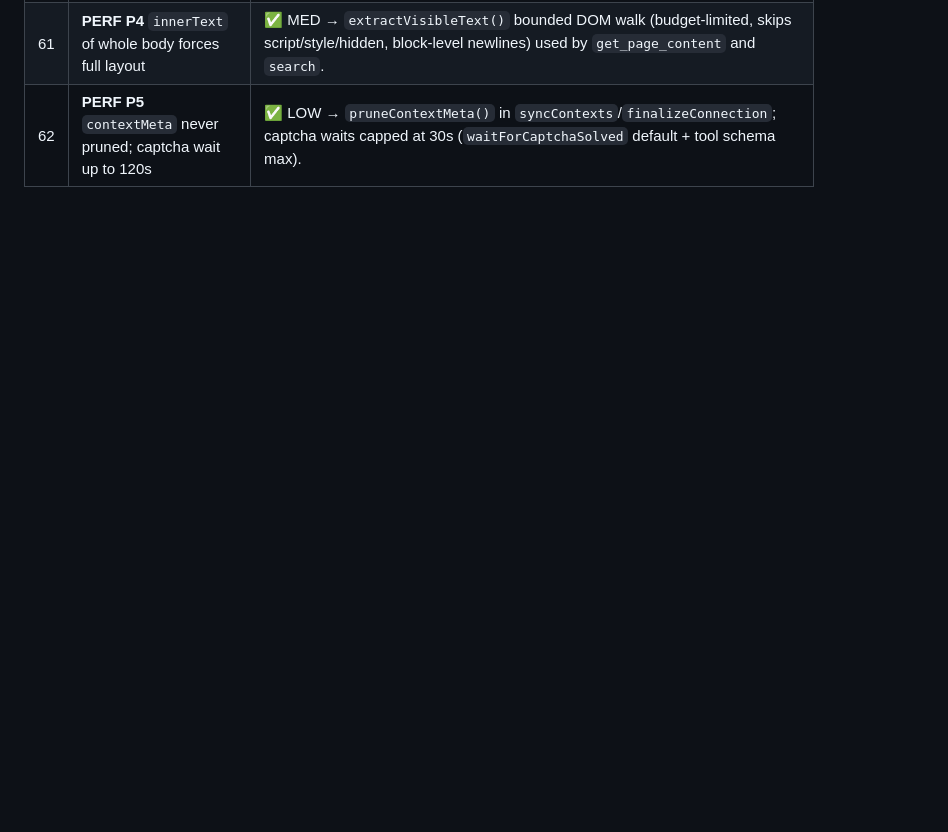
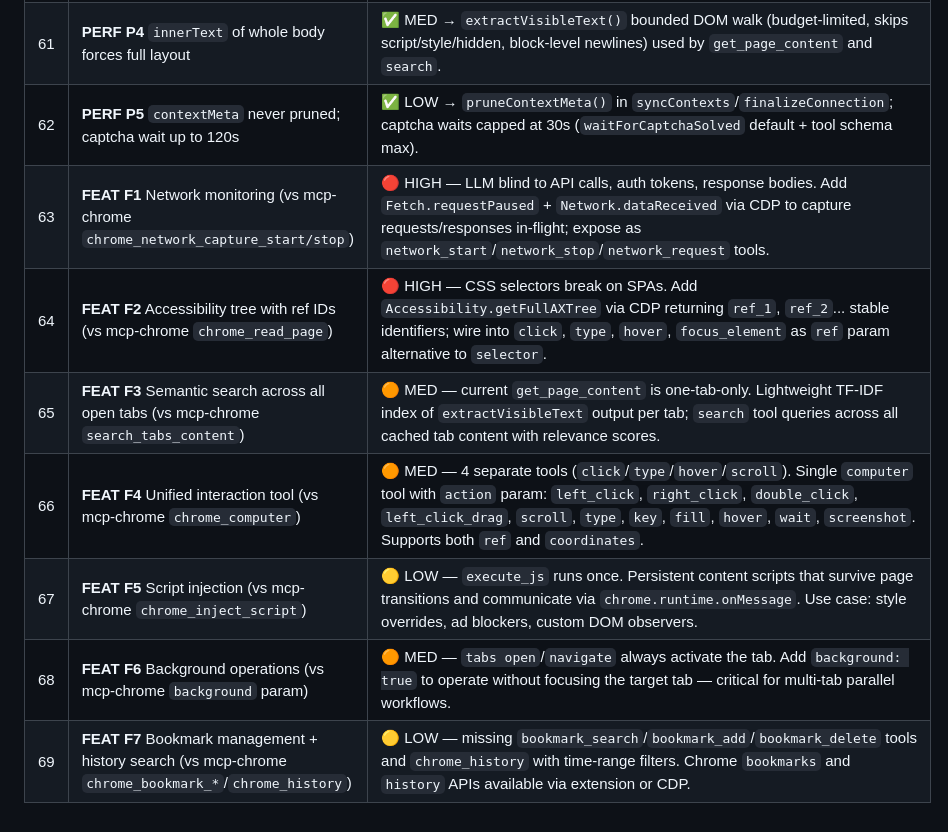
Before and after one commit to ahmadhass0un/brave-browser-mcp, a Markdown page: AUDIT.md, the part around the change. GitHub-like rendering; blank space fills up the shorter version.

Commit message:
Add AUDIT rows 63-69: feature gaps from mcp-chrome comparison (network monitoring, a11y tree refs, semantic tab search, unified interaction, script injection, background ops, bookmarks/history)

```diff
--- a/AUDIT.md
+++ b/AUDIT.md
@@ -81,3 +81,10 @@
 | 60 | **PERF P3** `click` runs `waitForPageReady` twice (up to +6s dead time) | ✅ MED → single `waitForPageReady(page, 5000, "load")` at top of `click`. |
 | 61 | **PERF P4** `innerText` of whole body forces full layout | ✅ MED → `extractVisibleText()` bounded DOM walk (budget-limited, skips script/style/hidden, block-level newlines) used by `get_page_content` and `search`. |
 | 62 | **PERF P5** `contextMeta` never pruned; captcha wait up to 120s | ✅ LOW → `pruneContextMeta()` in `syncContexts`/`finalizeConnection`; captcha waits capped at 30s (`waitForCaptchaSolved` default + tool schema max). |
+| 63 | **FEAT F1** Network monitoring (vs mcp-chrome `chrome_network_capture_start/stop`) | 🔴 HIGH — LLM blind to API calls, auth tokens, response bodies. Add `Fetch.requestPaused` + `Network.dataReceived` via CDP to capture requests/responses in-flight; expose as `network_start`/`network_stop`/`network_request` tools. |
+| 64 | **FEAT F2** Accessibility tree with ref IDs (vs mcp-chrome `chrome_read_page`) | 🔴 HIGH — CSS selectors break on SPAs. Add `Accessibility.getFullAXTree` via CDP returning `ref_1`, `ref_2`... stable identifiers; wire into `click`, `type`, `hover`, `focus_element` as `ref` param alternative to `selector`. |
+| 65 | **FEAT F3** Semantic search across all open tabs (vs mcp-chrome `search_tabs_content`) | 🟠 MED — current `get_page_content` is one-tab-only. Lightweight TF-IDF index of `extractVisibleText` output per tab; `search` tool queries across all cached tab content with relevance scores. |
+| 66 | **FEAT F4** Unified interaction tool (vs mcp-chrome `chrome_computer`) | 🟠 MED — 4 separate tools (`click`/`type`/`hover`/`scroll`). Single `computer` tool with `action` param: `left_click`, `right_click`, `double_click`, `left_click_drag`, `scroll`, `type`, `key`, `fill`, `hover`, `wait`, `screenshot`. Supports both `ref` and `coordinates`. |
+| 67 | **FEAT F5** Script injection (vs mcp-chrome `chrome_inject_script`) | 🟡 LOW — `execute_js` runs once. Persistent content scripts that survive page transitions and communicate via `chrome.runtime.onMessage`. Use case: style overrides, ad blockers, custom DOM observers. |
+| 68 | **FEAT F6** Background operations (vs mcp-chrome `background` param) | 🟠 MED — `tabs open`/`navigate` always activate the tab. Add `background: true` to operate without focusing the target tab — critical for multi-tab parallel workflows. |
+| 69 | **FEAT F7** Bookmark management + history search (vs mcp-chrome `chrome_bookmark_*`/`chrome_history`) | 🟡 LOW — missing `bookmark_search`/`bookmark_add`/`bookmark_delete` tools and `chrome_history` with time-range filters. Chrome `bookmarks` and `history` APIs available via extension or CDP. |
```
